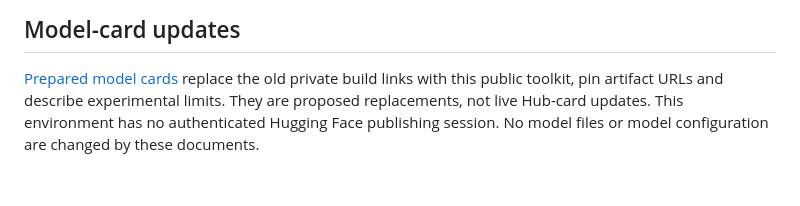
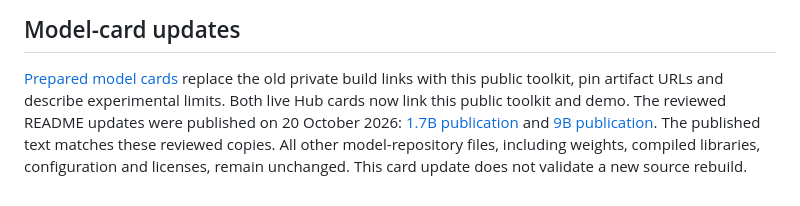
Before and after one commit to dstefl/eurollm-webgpu, a Markdown page: README.md, the part around the change. Rendered like a GitHub page.

Commit message:
Document the verified live EuroLLM model-card publication
Replace the obsolete pending-authentication claim with the two public README commits. Recheck the ordinary live cards against their exact approved SHA256s and retain the separate unvalidated clean-rebuild limit. No model artifacts or runtime behavior change.

Co-Authored-By: Codex <noreply@openai.com>

```diff
--- a/README.md
+++ b/README.md
@@ -129,6 +129,10 @@ attribution. This project is not affiliated with or endorsed by those projects.
 
 [Prepared model cards](docs/model-cards/) replace the old private build links
 with this public toolkit, pin artifact URLs and describe experimental limits.
-They are proposed replacements, not live Hub-card updates. This environment
-has no authenticated Hugging Face publishing session. No model files or
-model configuration are changed by these documents.
+Both live Hub cards now link this public toolkit and demo. The reviewed README
+updates were published on 20 October 2026:
+[1.7B publication](https://huggingface.co/dstefl/EuroLLM-1.7B-Instruct-q4f16_1-MLC/commit/23c561f092d3c2cdceab3c6daf204355e80ff816)
+and [9B publication](https://huggingface.co/dstefl/EuroLLM-9B-Instruct-2512-q4f16_1-MLC/commit/aa78a6639371452ba5f11253a125548e0a8b93d9).
+The published text matches these reviewed copies. All other model-repository
+files, including weights, compiled libraries, configuration and licenses,
+remain unchanged. This card update does not validate a new source rebuild.
```
